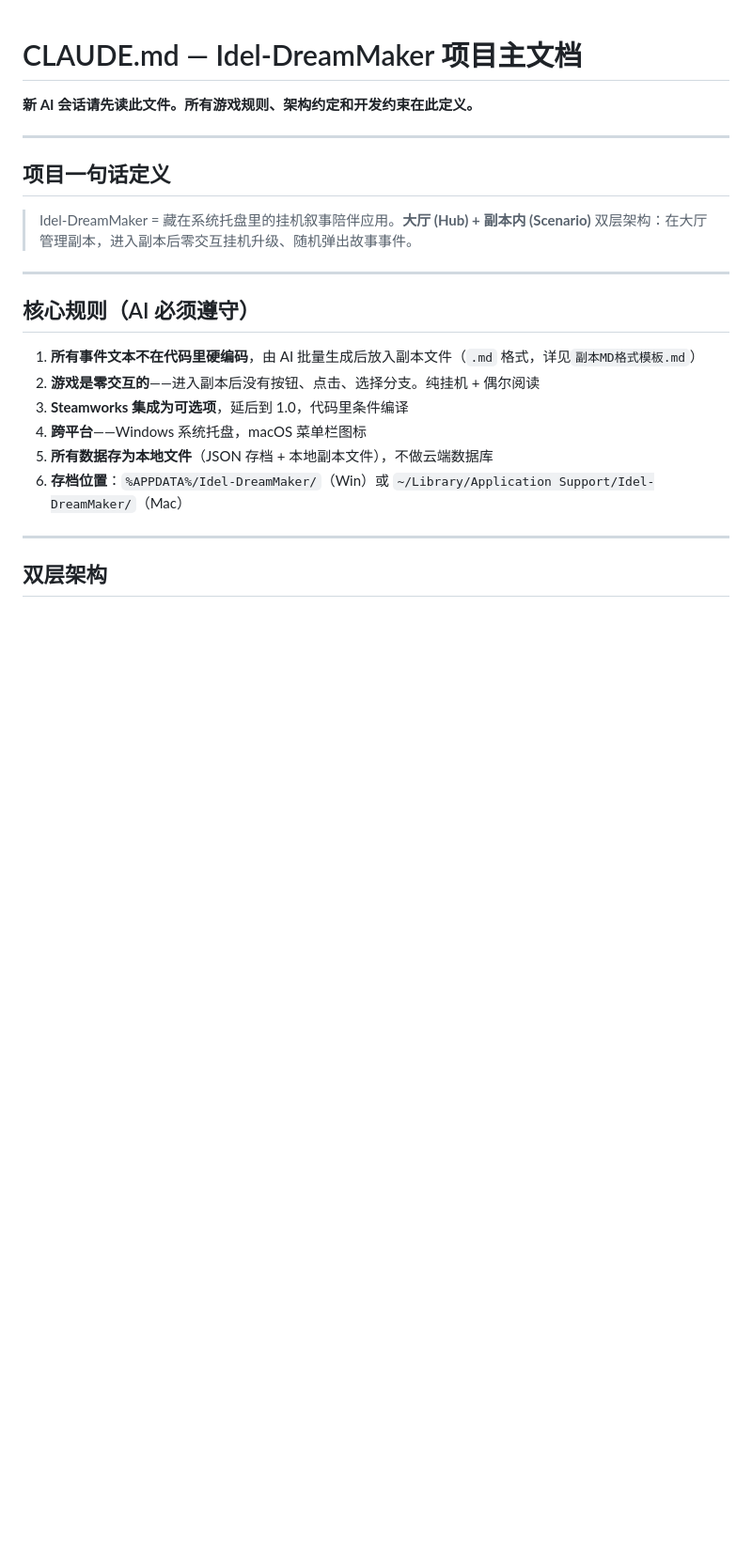
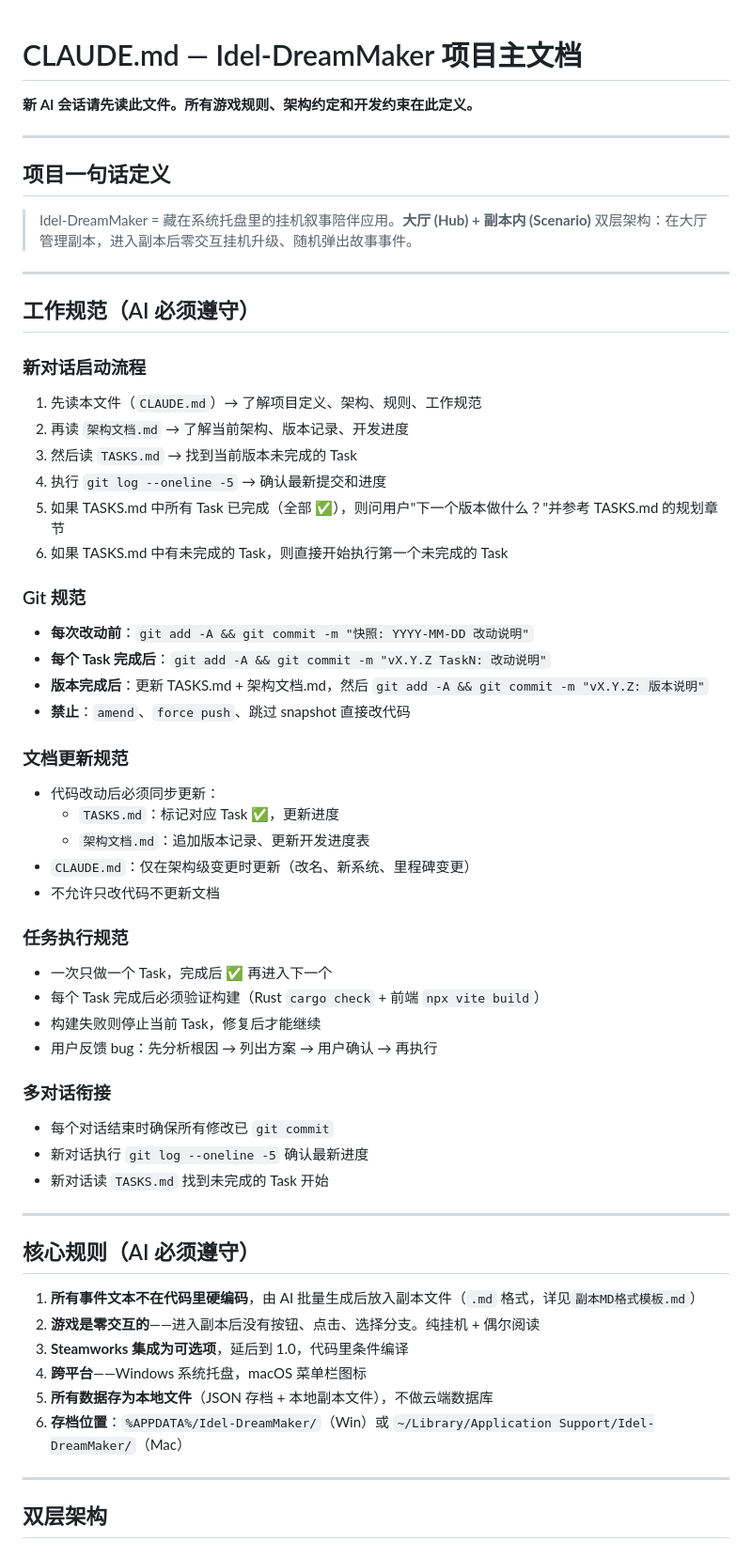
Before and after one commit to sandsand244263/idel-dream-maker, a Markdown page: CLAUDE.md, the part around the change. Shown at 94% size. Drawn GitHub-style; blank space fills up the shorter version.

Commit message:
CLAUDE.md 新增工作规范章节 + TASKS.md 简化

```diff
--- a/CLAUDE.md
+++ b/CLAUDE.md
@@ -7,6 +7,47 @@
 ## 项目一句话定义
 
 > Idel-DreamMaker = 藏在系统托盘里的挂机叙事陪伴应用。**大厅 (Hub) + 副本内 (Scenario)** 双层架构：在大厅管理副本，进入副本后零交互挂机升级、随机弹出故事事件。
+
+---
+
+## 工作规范（AI 必须遵守）
+
+### 新对话启动流程
+
+1. 先读本文件（`CLAUDE.md`）→ 了解项目定义、架构、规则、工作规范
+2. 再读 `架构文档.md` → 了解当前架构、版本记录、开发进度
+3. 然后读 `TASKS.md` → 找到当前版本未完成的 Task
+4. 执行 `git log --oneline -5` → 确认最新提交和进度
+5. 如果 TASKS.md 中所有 Task 已完成（全部 ✅），则问用户"下一个版本做什么？"并参考 TASKS.md 的规划章节
+6. 如果 TASKS.md 中有未完成的 Task，则直接开始执行第一个未完成的 Task
+
+### Git 规范
+
+- **每次改动前**：`git add -A && git commit -m "快照: YYYY-MM-DD 改动说明"`
+- **每个 Task 完成后**：`git add -A && git commit -m "vX.Y.Z TaskN: 改动说明"`
+- **版本完成后**：更新 TASKS.md + 架构文档.md，然后 `git add -A && git commit -m "vX.Y.Z: 版本说明"`
+- **禁止**：`amend`、`force push`、跳过 snapshot 直接改代码
+
+### 文档更新规范
+
+- 代码改动后必须同步更新：
+  - `TASKS.md`：标记对应 Task ✅，更新进度
+  - `架构文档.md`：追加版本记录、更新开发进度表
+- `CLAUDE.md`：仅在架构级变更时更新（改名、新系统、里程碑变更）
+- 不允许只改代码不更新文档
+
+### 任务执行规范
+
+- 一次只做一个 Task，完成后 ✅ 再进入下一个
+- 每个 Task 完成后必须验证构建（Rust `cargo check` + 前端 `npx vite build`）
+- 构建失败则停止当前 Task，修复后才能继续
+- 用户反馈 bug：先分析根因 → 列出方案 → 用户确认 → 再执行
+
+### 多对话衔接
+
+- 每个对话结束时确保所有修改已 `git commit`
+- 新对话执行 `git log --oneline -5` 确认最新进度
+- 新对话读 `TASKS.md` 找到未完成的 Task 开始
 
 ---
 
```
Also changed, not shown: TASKS.md (+2 -10 lines).
